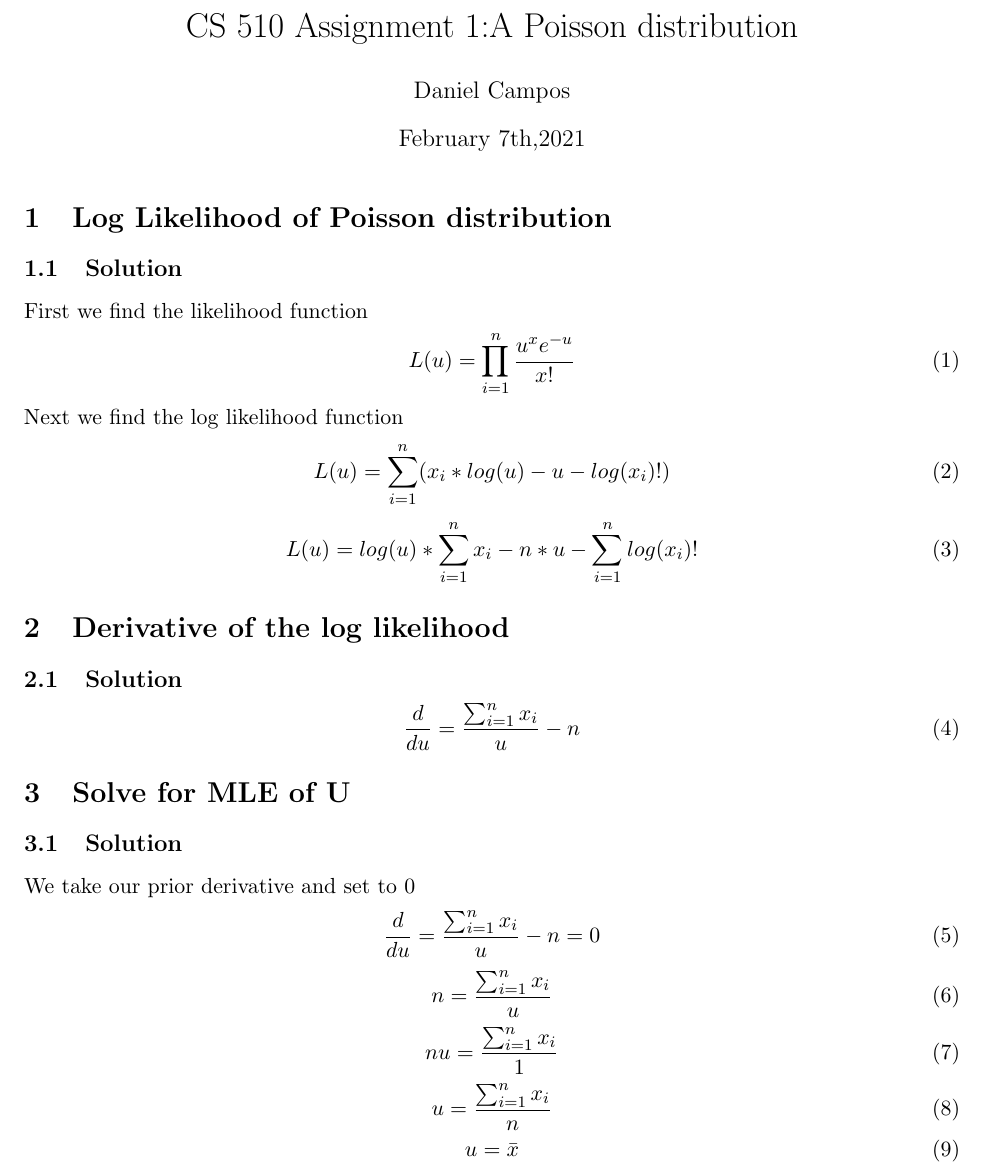
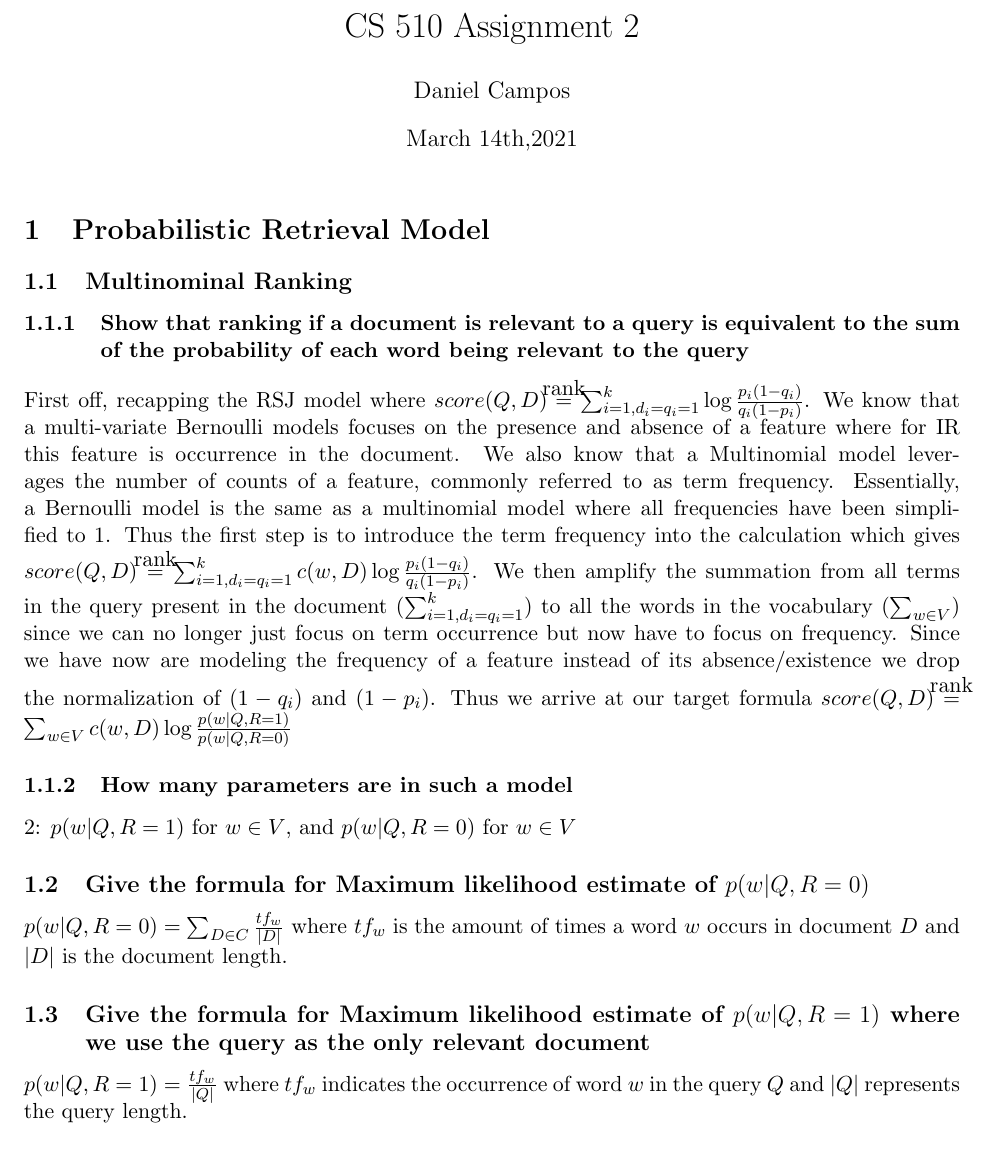
Before and after one commit to spacemanidol/CS510IR, a LaTeX problem sheet (Assignments/2.tex): part of the page before the commit and part of page 1 of 3 after it, cut at the place of the change. Compiled offline with pdfLaTeX.

Commit message:
Updates from Overleaf

```diff
--- a/Assignments/2.tex
+++ b/Assignments/2.tex
@@ -7,45 +8,21 @@
 
+\newcommand\myeq{\stackrel{\mathclap{\normalfont\mbox{rank}}}{=}}
 \newcommand{\floor}[1]{\lfloor #1 \rfloor}
 \newcommand{\ceil}[1]{\lceil #1 \rceil}
 
-\title{CS 510 Assignment 1:A Poisson distribution }
+\title{CS 510 Assignment 2}
 \author{Daniel Campos}
-\date{February 7th,2021}
+\date{March 14th,2021}
 \begin{document}
 \maketitle
-\section{Log Likelihood of Poisson distribution}
-\subsection{Solution}
-First we find the likelihood function
-\begin{equation}
-    L(u) = \prod_{i = 1}^{n} \frac{{u^x}{e^{-u}}}{x!}
-\end{equation}
-Next we find the log likelihood function
-\begin{equation}
-L(u) = \sum_{i=1}^{n} (x_i*log(u) - u - log(x_i)!)
-\end{equation}
-\begin{equation}
-L(u) = log(u) * \sum_{i=1}^{n} x_i - n*u - \sum_{i=1}^{n} log(x_i)!
-\end{equation}
-\section{Derivative of the log likelihood}
-\subsection{Solution}
-\begin{equation}
-    \frac{d}{du} = \frac{\sum_{i=1}^{n} x_i}{u} - n
-\end{equation}
-\section{Solve for MLE of U}
-\subsection{Solution}
-We take our prior derivative and set to 0
-\begin{equation}
-    \frac{d}{du} = \frac{\sum_{i=1}^{n} x_i}{u} - n = 0
-\end{equation}
-\begin{equation}
-    n= \frac{\sum_{i=1}^{n} x_i}{u}
-\end{equation}
-\begin{equation}
-    nu= \frac{\sum_{i=1}^{n} x_i}{1}
-\end{equation}
-\begin{equation}
-    u= \frac{\sum_{i=1}^{n} x_i}{n}
-\end{equation}
-\begin{equation}
-    u= \bar{x}
-\end{equation}
+\section{Probabilistic Retrieval Model}
+\subsection{Multinominal Ranking}
+\subsubsection{Show that ranking if a document is relevant to a query is equivalent to the sum of the probability of each word being relevant to the query}
+First off, recapping the RSJ model where $score(Q,D) \myeq  \sum_{i=1, d_i=q_i=1}^k \log \frac{p_i(1-q_i)}{q_i(1-p_i)} $. We know that a multi-variate Bernoulli models focuses on the presence and absence of a feature where for IR this feature is occurrence in the document. We also know that a Multinomial model leverages the number of counts of a feature, commonly referred to as term frequency. Essentially, a Bernoulli model is the same as a multinomial model where all frequencies have been simplified to 1. Thus the first step is to introduce the term frequency into the calculation which gives $score(Q,D) \myeq  \sum_{i=1, d_i=q_i=1}^k c(w,D) \log \frac{p_i(1-q_i)}{q_i(1-p_i)} $. We then amplify the summation from all terms in the query present in the document ($\sum_{i=1, d_i=q_i=1}^k$) to all the words in the vocabulary ($\sum_{w \in V}$) since we can no longer just focus on term occurrence but now have to focus on frequency. Since we have now are modeling the frequency of a feature instead of its absence/existence we drop the normalization of $(1-q_i)$ and $(1-p_i)$. Thus we arrive at our target formula $score(Q,D) \myeq  \sum_{w \in V} c(w,D) \log \frac{p(w|Q, R=1)}{p(w|Q, R=0)} $
+\subsubsection{How many parameters are in such a model}
+2: $p(w|Q, R=1)$ for $w \in V$, and $p(w|Q, R=0)$ for $w \in V$
+\subsection{Give the formula for Maximum likelihood estimate of $p(w | Q, R= 0)$}
+$p(w | Q, R=0) = \sum_{D \in C} \frac{tf_w}{|D|}$ where $tf_w$ is the amount of times a word $w$ occurs in document $D$ and $|D|$ is the document length.
+\subsection{Give the formula for Maximum likelihood estimate of $p(w | Q, R= 1)$ where we use the query as the only relevant document}
+$p(w | Q, R=1) = \frac{tf_w}{|Q|}$ where $tf_w$ indicates the occurrence of word $w$ in the query $Q$ and $|Q|$ represents the query length.
+\subsection{Give the formula for smoothing the maximum likelihood estimate using Jelinek-Mercer with the collection language model}
```
Also changed, not shown: Assignments/2.tex (20 more changed lines).
